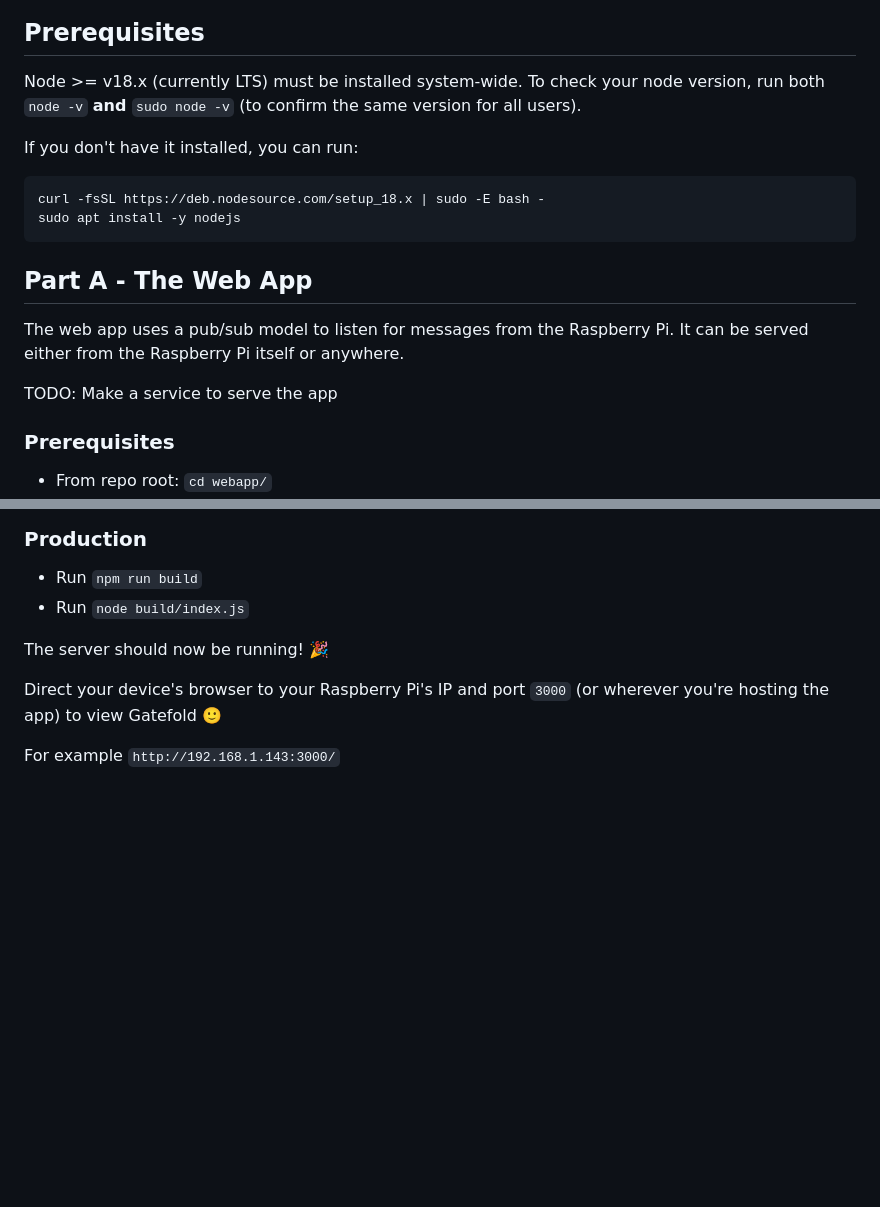
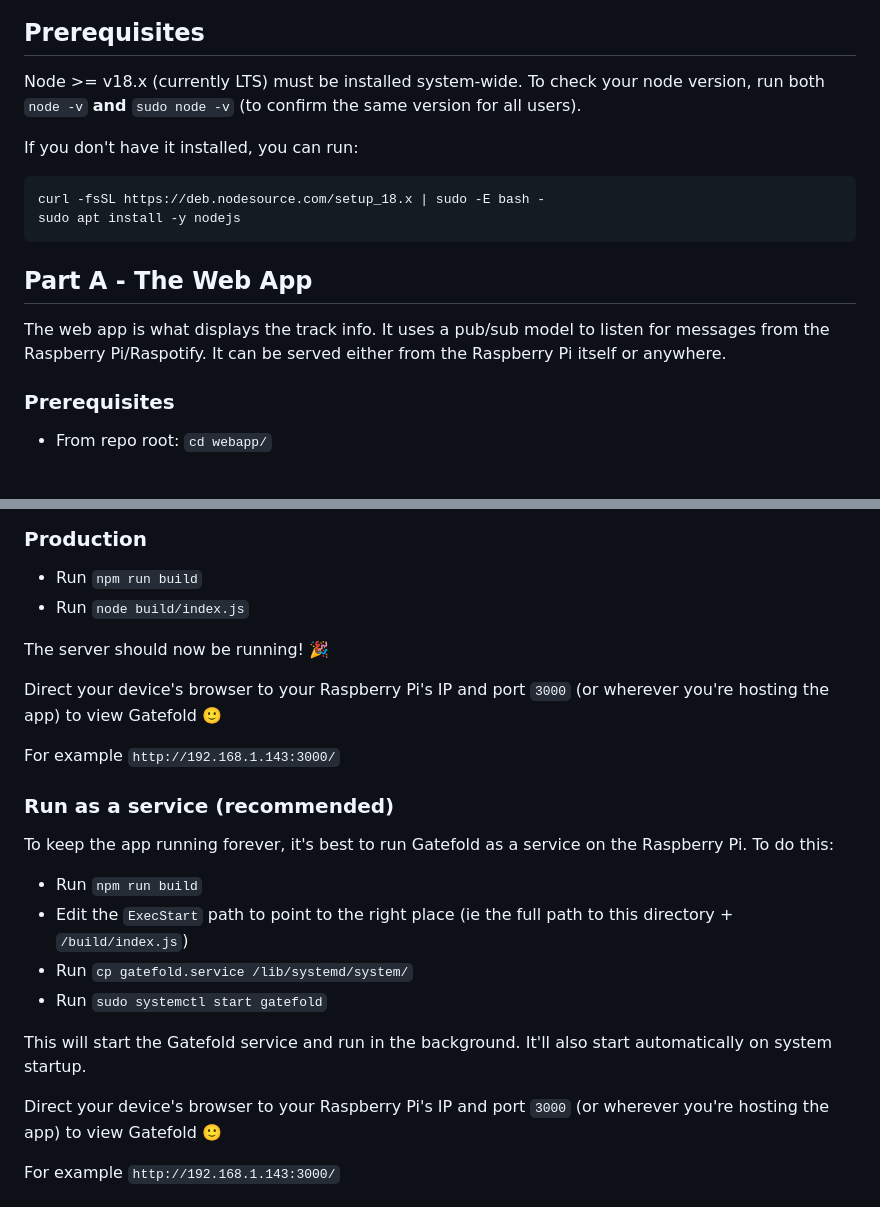
Before and after one commit to JamieGoodson/gatefold, a Markdown page: README.md, 2 parts joined by grey strips. Drawn GitHub-style; blank space fills up the shorter version.

````diff
--- a/README.md
+++ b/README.md
@@ -1,8 +5,10 @@
 ## Prerequisites
+
 Node >= v18.x (currently LTS) must be installed system-wide. To check your node version,
 run both `node -v` **and** `sudo node -v` (to confirm the same version for all users).
 
 If you don't have it installed, you can run:
+
 ```
 curl -fsSL https://deb.nodesource.com/setup_18.x | sudo -E bash -
 sudo apt install -y nodejs
@@ -10,10 +16,9 @@ sudo apt install -y nodejs
 
 ## Part A - The Web App
 
-The web app uses a pub/sub model to listen for messages from the Raspberry Pi.
-It can be served either from the Raspberry Pi itself or anywhere.
-
-TODO: Make a service to serve the app
+The web app is what displays the track info. It uses a pub/sub model to listen for messages
+from the Raspberry Pi/Raspotify. It can be served either from the Raspberry Pi itself
+or anywhere.
 
 ### Prerequisites
 
@@ -31,6 +36,22 @@ TODO: Make a service to serve the app
 - Run `node build/index.js`
 
 The server should now be running! 🎉
+
+Direct your device's browser to your Raspberry Pi's IP and port `3000`
+(or wherever you're hosting the app) to view Gatefold 🙂
+
+For example `http://192.168.1.143:3000/`
+
+### Run as a service (recommended)
+
+To keep the app running forever, it's best to run Gatefold as a service on the Raspberry Pi. To do this:
+
+- Run `npm run build`
+- Edit the `ExecStart` path to point to the right place (ie the full path to this directory + `/build/index.js`)
+- Run `cp gatefold.service /lib/systemd/system/`
+- Run `sudo systemctl start gatefold`
+
+This will start the Gatefold service and run in the background. It'll also start automatically on system startup.
 
 Direct your device's browser to your Raspberry Pi's IP and port `3000`
 (or wherever you're hosting the app) to view Gatefold 🙂
````
Also changed, not shown: other parts of README.md (+4 -0 lines).
